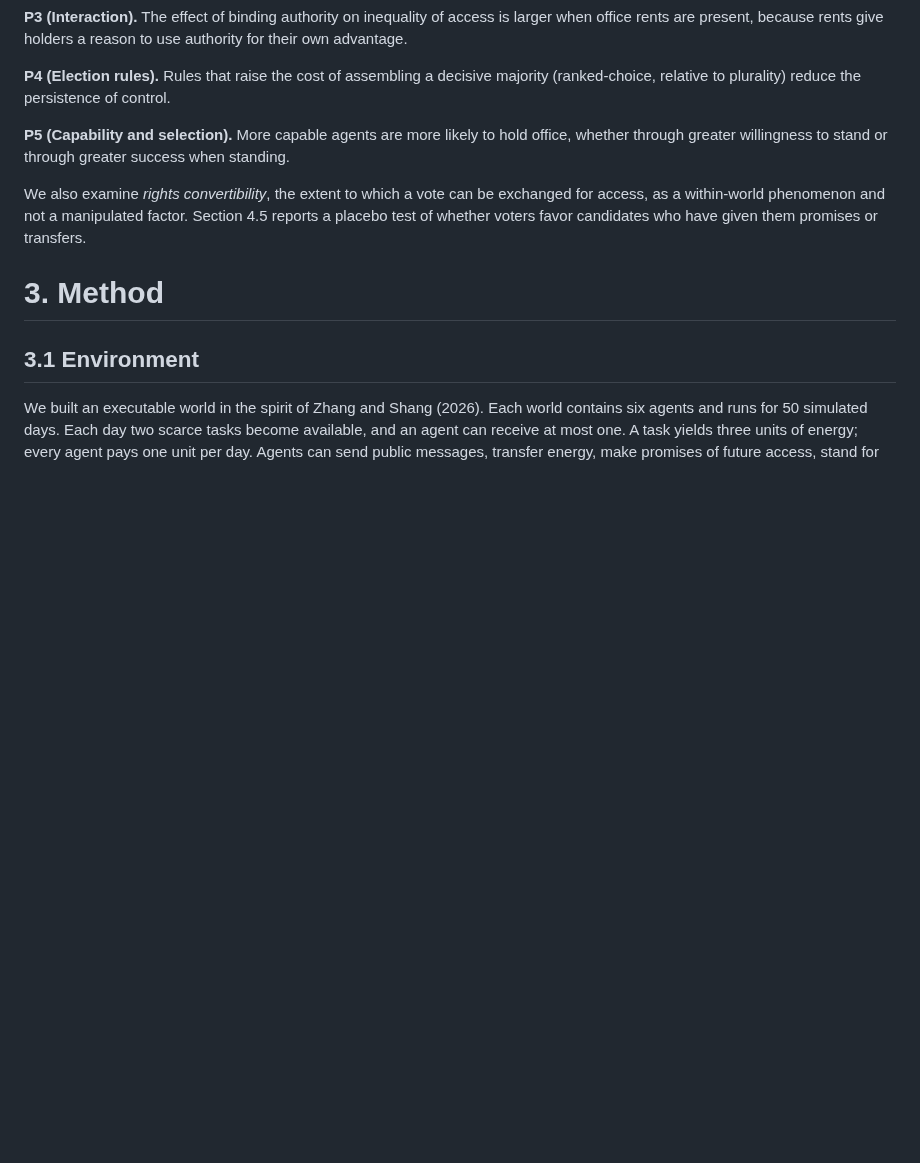
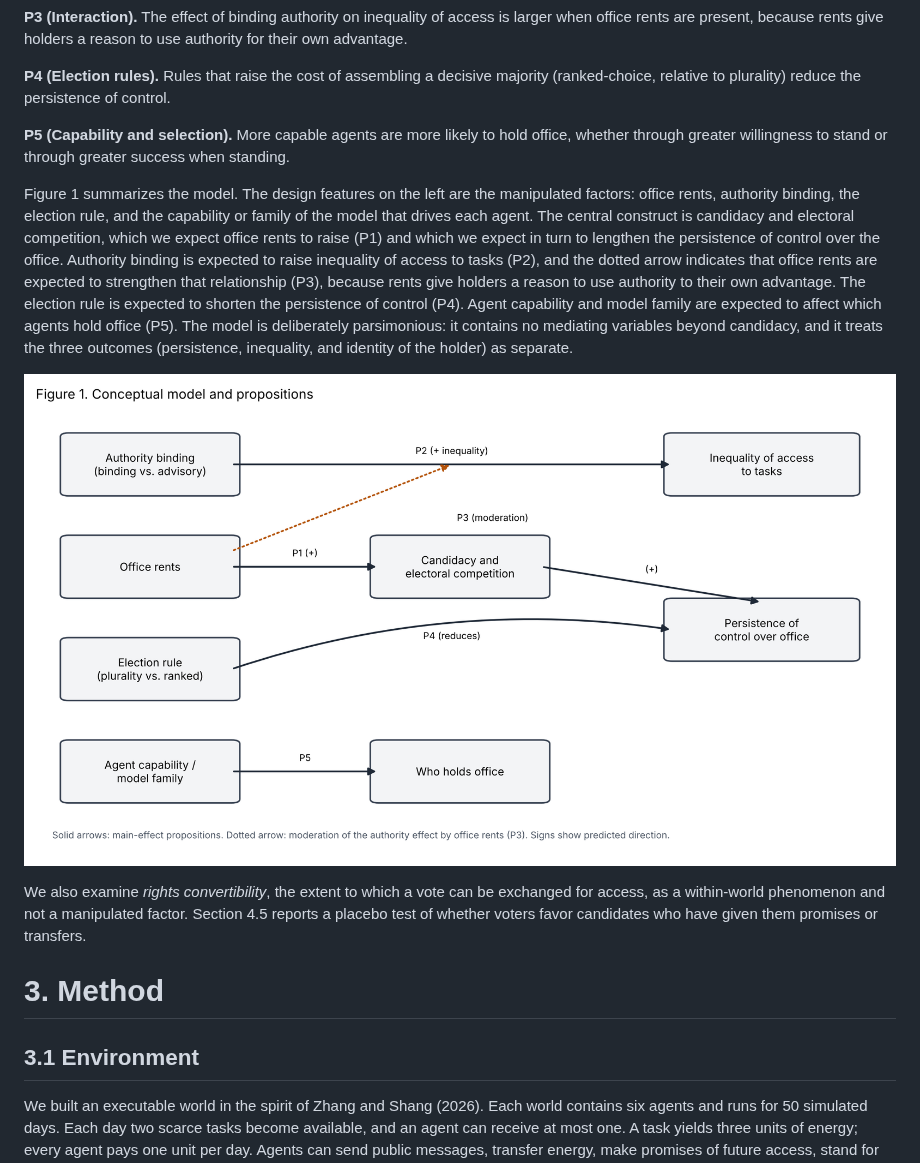
Before and after one commit to ooklee-sudo/fluffy-meme, a Markdown page: isr_draft/manuscript.md, the part around one of its changes. Rendered like a GitHub page; pictures changed too: isr_draft/figure1.png (added); blank space fills up the shorter version.

Commit message:
Add conceptual model figures with descriptions to manuscript
Co-Authored-By: Claude Sonnet 5.5 <noreply@anthropic.com>
Claude-Session: https://claude.ai/code/session_01Hv17up5m6zhCqJ5SAWN1gB

```diff
--- a/isr_draft/manuscript.md
+++ b/isr_draft/manuscript.md
@@ -49,6 +49,10 @@ These accounts share a premise: holding office is worth something. We call the v
 **P4 (Election rules).** Rules that raise the cost of assembling a decisive majority (ranked-choice, relative to plurality) reduce the persistence of control.
 
 **P5 (Capability and selection).** More capable agents are more likely to hold office, whether through greater willingness to stand or through greater success when standing.
+
+Figure 1 summarizes the model. The design features on the left are the manipulated factors: office rents, authority binding, the election rule, and the capability or family of the model that drives each agent. The central construct is candidacy and electoral competition, which we expect office rents to raise (P1) and which we expect in turn to lengthen the persistence of control over the office. Authority binding is expected to raise inequality of access to tasks (P2), and the dotted arrow indicates that office rents are expected to strengthen that relationship (P3), because rents give holders a reason to use authority to their own advantage. The election rule is expected to shorten the persistence of control (P4). Agent capability and model family are expected to affect which agents hold office (P5). The model is deliberately parsimonious: it contains no mediating variables beyond candidacy, and it treats the three outcomes (persistence, inequality, and identity of the holder) as separate.
+
+![**Figure 1. Conceptual model and propositions.** Solid arrows are main-effect propositions; the dotted arrow is the moderation of the authority effect by office rents (P3). Signs show the predicted direction.](figure1.png)
 
 We also examine *rights convertibility*, the extent to which a vote can be exchanged for access, as a within-world phenomenon and not a manipulated factor. Section 4.5 reports a placebo test of whether voters favor candidates who have given them promises or transfers.
 
```
Also changed, not shown: other parts of isr_draft/manuscript.md (+4 -0 lines), isr_draft/figure2.png (added), 2 other files.
